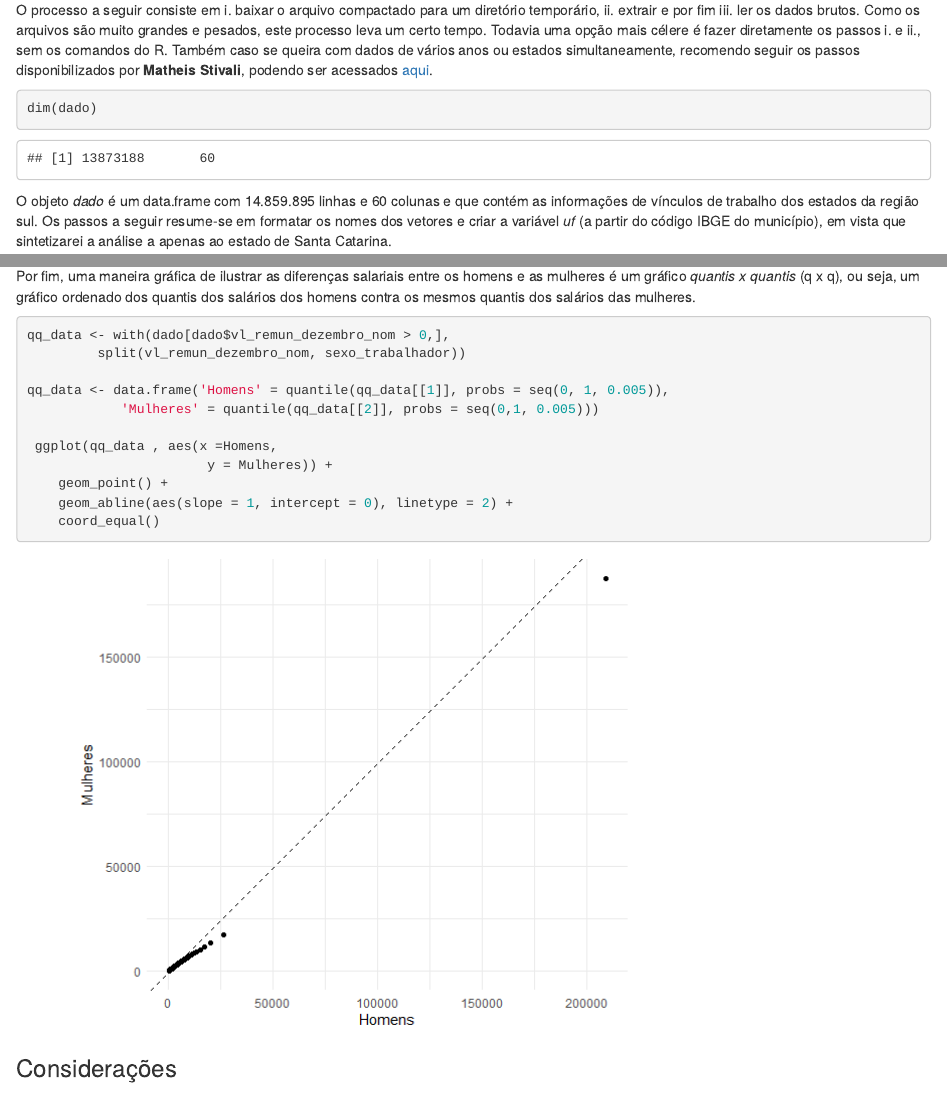
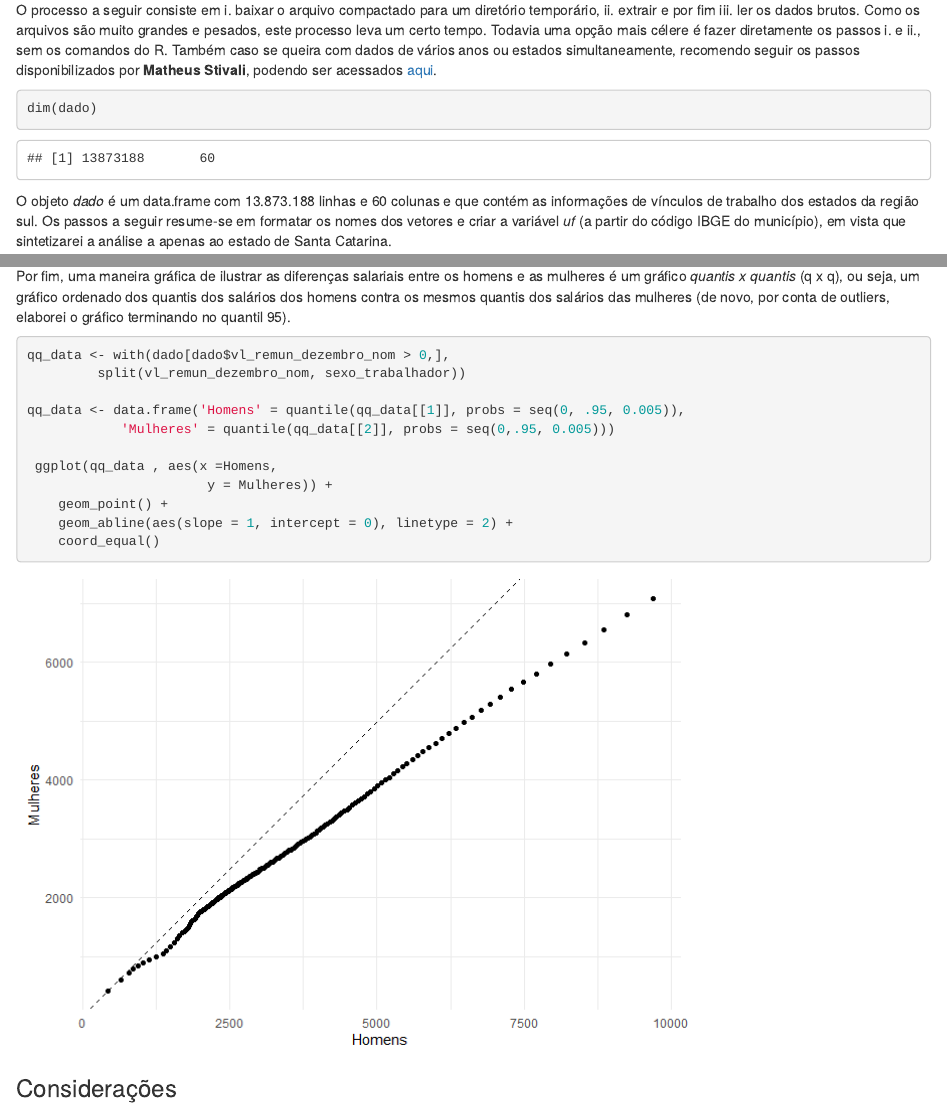
Before and after one commit to dimitribessa/r_rais, an R Markdown document (README.Rmd): the page in a window 1100 px wide, from 460 px down, and a second part further down, joined at a grey line. The pictures show the output file README.html that the author committed with the source, opened offline.

Commit message:
correções de texto

````diff
--- a/README.Rmd
+++ b/README.Rmd
@@ -49,7 +49,7 @@ Google BigQuery, torna o processo de ETL bem leve e rápido. Entretanto, como qu
 O processo a seguir consiste em i. baixar o arquivo compactado para um diretório temporário, ii. extrair e por fim iii. ler os dados brutos. Como os
 arquivos são muito grandes e pesados, este processo leva um certo tempo. Todavia
 uma opção mais célere é fazer diretamente os passos i. e ii., sem os comandos do R. Também caso se queira com dados de vários anos ou estados simultaneamente, recomendo
-seguir os passos disponibilizados por **Matheis Stivali**, podendo ser acessados [aqui](https://rpubs.com/mstivali/RAIS1).
+seguir os passos disponibilizados por **Matheus Stivali**, podendo ser acessados [aqui](https://rpubs.com/mstivali/RAIS1).
 
 
 ```{r include = F}
@@ -72,7 +72,7 @@ seguir os passos disponibilizados por **Matheis Stivali**, podendo ser acessados
 ```{r}
 dim(dado)
 ```
-O objeto _dado_ é um data.frame com 14.859.895 linhas e 60 colunas e que contém as informações de vínculos de trabalho dos estados da região sul.
+O objeto _dado_ é um data.frame com 13.873.188 linhas e 60 colunas e que contém as informações de vínculos de trabalho dos estados da região sul.
 Os passos a seguir resume-se em formatar os nomes dos vetores e criar a variável _uf_ (a partir do código IBGE do município),
  em vista que sintetizarei a análise a apenas ao estado de Santa Catarina.
 
@@ -262,14 +262,15 @@ kable(tab_salario_faixa_pop,align = "c",
 ```
 
 Por fim, uma maneira gráfica de ilustrar as diferenças salariais entre os homens e as mulheres é um gráfico _quantis x quantis_ (q x q), ou seja,
-um gráfico ordenado dos quantis dos salários dos homens contra os mesmos quantis dos salários das mulheres.
+um gráfico ordenado dos quantis dos salários dos homens contra os mesmos quantis dos salários das mulheres (de novo, por conta de outliers, elaborei
+o gráfico terminando no quantil 95).
 
 ```{r}
 qq_data <- with(dado[dado$vl_remun_dezembro_nom > 0,],
          split(vl_remun_dezembro_nom, sexo_trabalhador))
 
-qq_data <- data.frame('Homens' = quantile(qq_data[[1]], probs = seq(0, 1, 0.005)),
-            'Mulheres' = quantile(qq_data[[2]], probs = seq(0,1, 0.005)))
+qq_data <- data.frame('Homens' = quantile(qq_data[[1]], probs = seq(0, .95, 0.005)),
+            'Mulheres' = quantile(qq_data[[2]], probs = seq(0,.95, 0.005)))
 
  ggplot(qq_data , aes(x =Homens,
                        y = Mulheres)) +
````
Also changed, not shown: README.html, README.md, README_files/figure-html/unnamed-chunk-12-1.png, README_files/figure-html/unnamed-chunk-16-1.png, README.Rmd (2 more changed lines).
